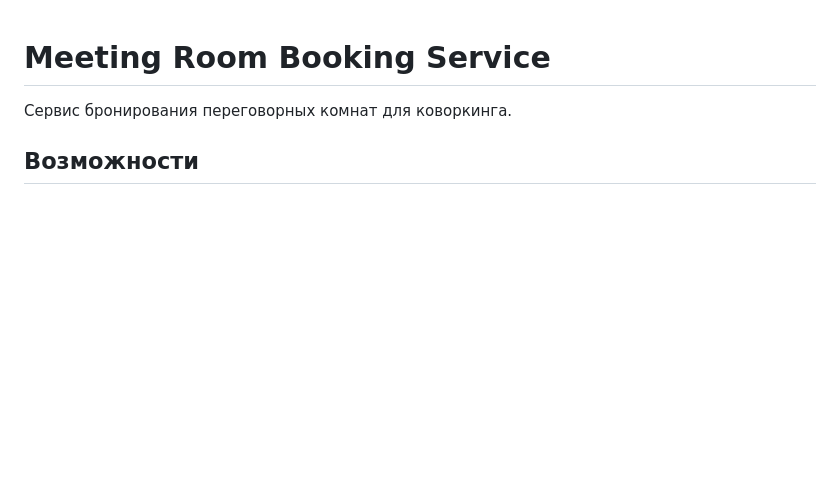
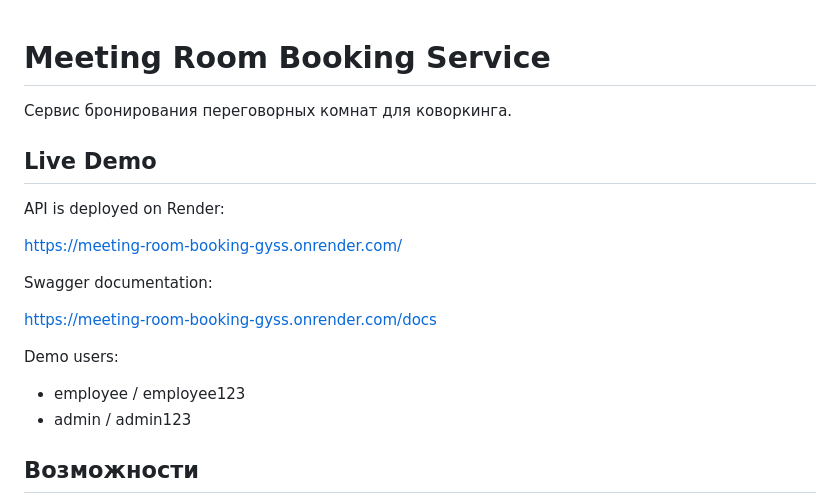
Before and after one commit to N-Ferman/meeting-room-booking, a Markdown page: README.md, the part around the change. Rendered like a GitHub page; blank space fills up the shorter version.

```diff
--- a/README.md
+++ b/README.md
@@ -1,6 +1,21 @@
 # Meeting Room Booking Service
 
 Сервис бронирования переговорных комнат для коворкинга.
+
+## Live Demo
+
+API is deployed on Render:
+
+https://meeting-room-booking-gyss.onrender.com/
+
+Swagger documentation:
+
+https://meeting-room-booking-gyss.onrender.com/docs
+
+Demo users:
+
+- employee / employee123
+- admin / admin123
 
 ## Возможности
 
```
